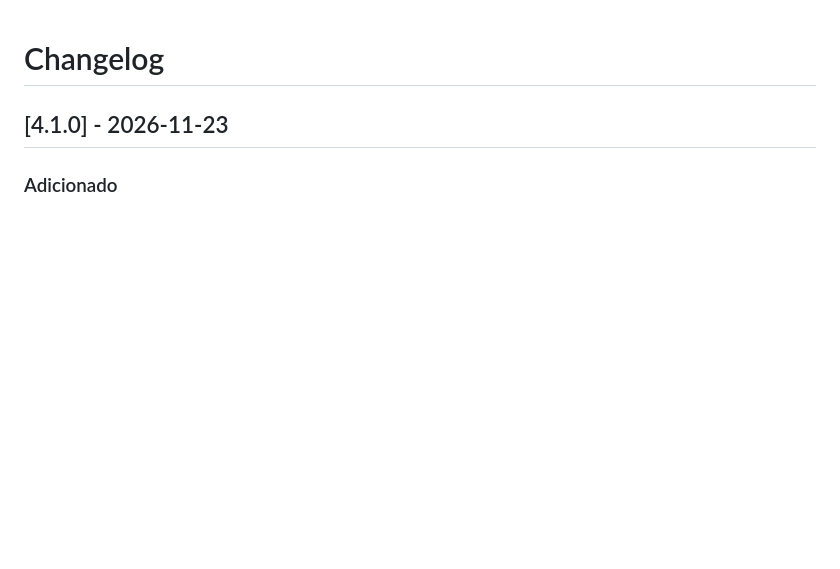
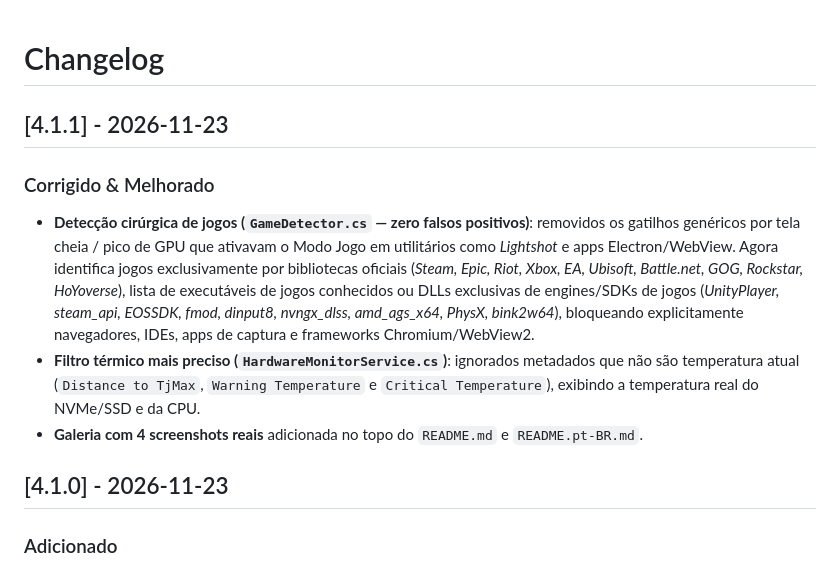
Before and after one commit to luanwsantos97/VoltPulse, a Markdown page: CHANGELOG.md, the part around the change. Drawn GitHub-style; blank space fills up the shorter version.

```diff
--- a/CHANGELOG.md
+++ b/CHANGELOG.md
@@ -1,4 +1,10 @@
 # Changelog
+
+## [4.1.1] - 2026-11-23
+### Corrigido & Melhorado
+- **Detecção cirúrgica de jogos (`GameDetector.cs` — zero falsos positivos)**: removidos os gatilhos genéricos por tela cheia / pico de GPU que ativavam o Modo Jogo em utilitários como *Lightshot* e apps Electron/WebView. Agora identifica jogos exclusivamente por bibliotecas oficiais (*Steam, Epic, Riot, Xbox, EA, Ubisoft, Battle.net, GOG, Rockstar, HoYoverse*), lista de executáveis de jogos conhecidos ou DLLs exclusivas de engines/SDKs de jogos (*UnityPlayer, steam_api, EOSSDK, fmod, dinput8, nvngx_dlss, amd_ags_x64, PhysX, bink2w64*), bloqueando explicitamente navegadores, IDEs, apps de captura e frameworks Chromium/WebView2.
+- **Filtro térmico mais preciso (`HardwareMonitorService.cs`)**: ignorados metadados que não são temperatura atual (`Distance to TjMax`, `Warning Temperature` e `Critical Temperature`), exibindo a temperatura real do NVMe/SSD e da CPU.
+- **Galeria com 4 screenshots reais** adicionada no topo do `README.md` e `README.pt-BR.md`.
 
 ## [4.1.0] - 2026-11-23
 ### Adicionado
```
Also changed, not shown: README.md (+11 -1 lines), README.pt-BR.md (+11 -1 lines), assets/screenshots/dashboard.jpg (added), assets/screenshots/eco-undervolt.jpg (added), assets/screenshots/ssd-health.png (added), assets/screenshots/thermals.png (added), 6 other files.
